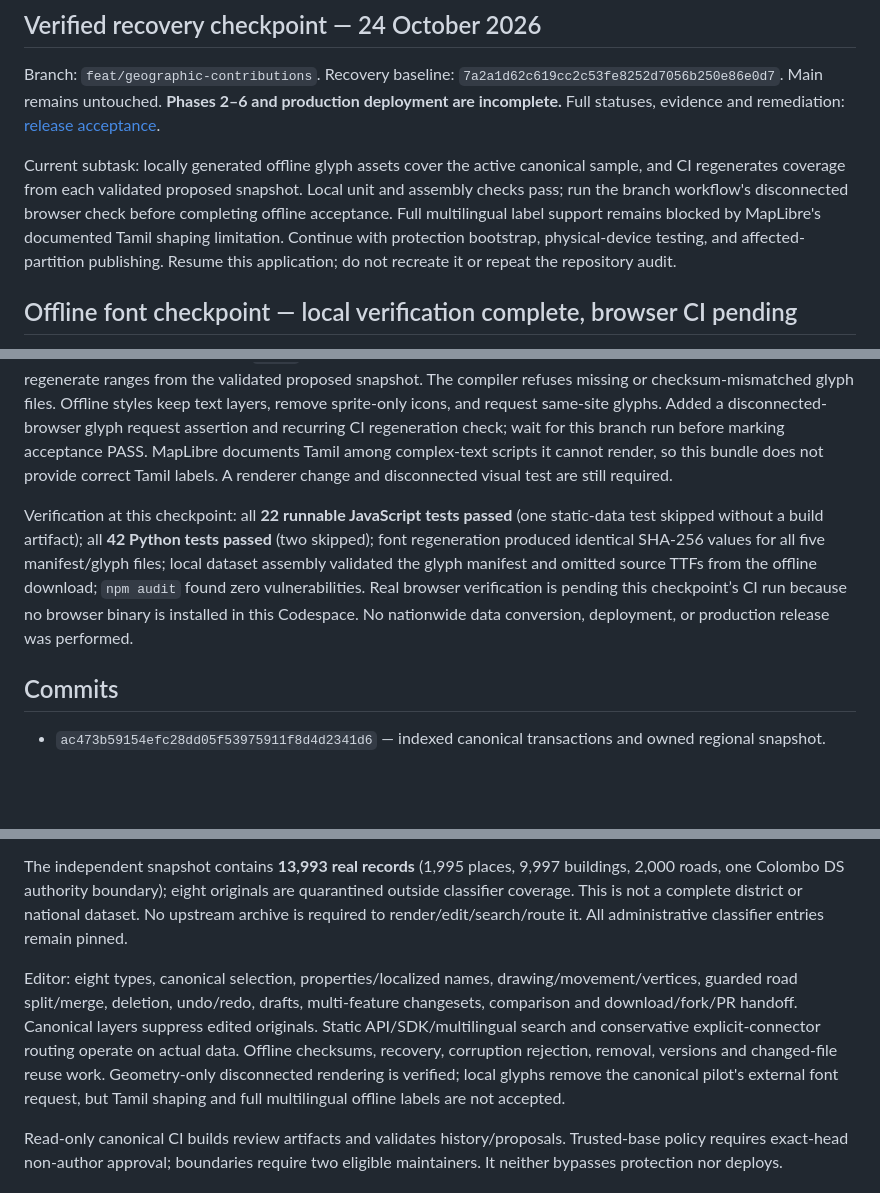
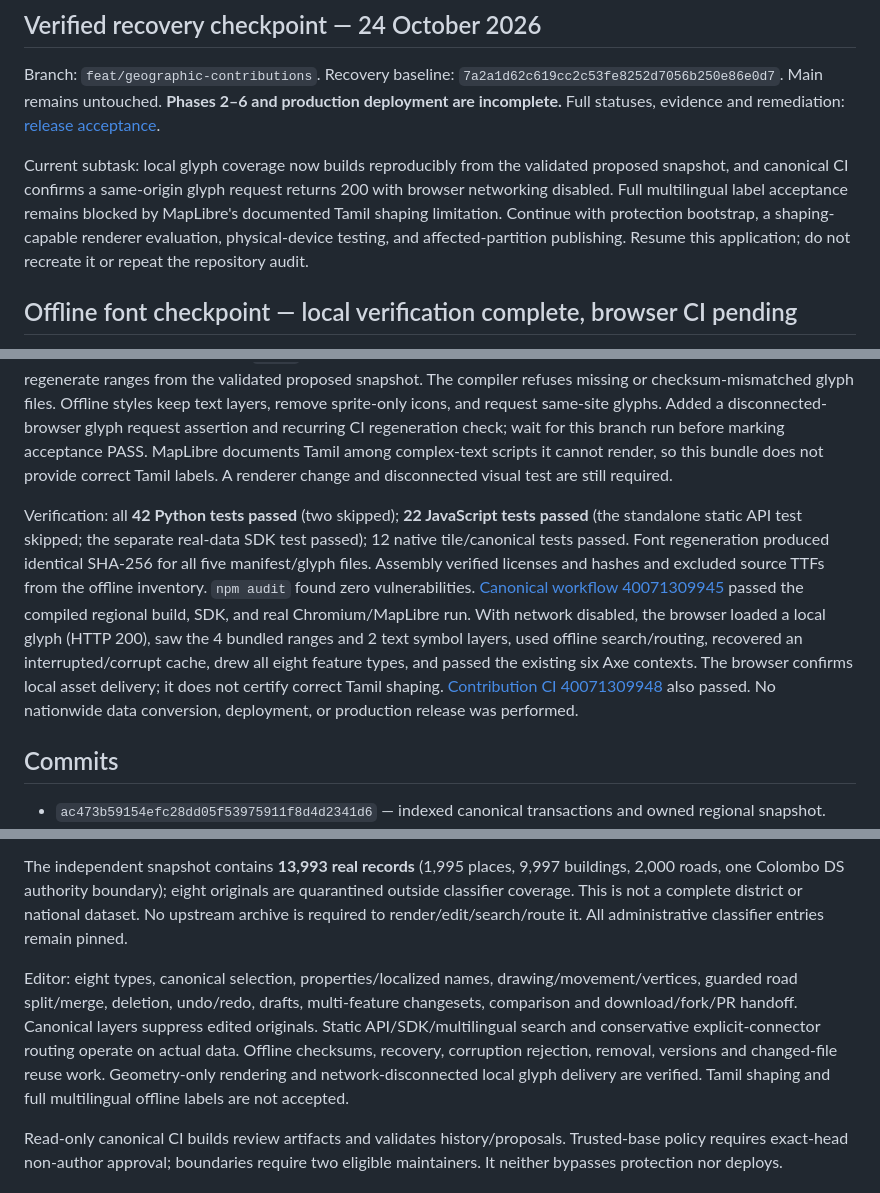
Before and after one commit to MazoPlatforms/maps, a Markdown page: docs/development-progress.md, 3 parts joined by grey strips. Rendered like a GitHub page; blank space fills up the shorter version.

Commit message:
Record offline glyph verification and limitations

```diff
--- a/docs/development-progress.md
+++ b/docs/development-progress.md
@@ -4,13 +4,13 @@
 
 Branch: `feat/geographic-contributions`. Recovery baseline: `7a2a1d62c619cc2c53fe8252d7056b250e86e0d7`. Main remains untouched. **Phases 2–6 and production deployment are incomplete.** Full statuses, evidence and remediation: [release acceptance](release-acceptance.md).
 
-Current subtask: locally generated offline glyph assets cover the active canonical sample, and CI regenerates coverage from each validated proposed snapshot. Local unit and assembly checks pass; run the branch workflow's disconnected browser check before completing offline acceptance. Full multilingual label support remains blocked by MapLibre's documented Tamil shaping limitation. Continue with protection bootstrap, physical-device testing, and affected-partition publishing. Resume this application; do not recreate it or repeat the repository audit.
+Current subtask: local glyph coverage now builds reproducibly from the validated proposed snapshot, and canonical CI confirms a same-origin glyph request returns 200 with browser networking disabled. Full multilingual label acceptance remains blocked by MapLibre's documented Tamil shaping limitation. Continue with protection bootstrap, a shaping-capable renderer evaluation, physical-device testing, and affected-partition publishing. Resume this application; do not recreate it or repeat the repository audit.
 
 ## Offline font checkpoint — local verification complete, browser CI pending
 
 Generated a locally hosted MapLibre glyph bundle for all active canonical pilot labels, including Tamil and Sinhala codepoint ranges. Inputs are three Noto font families pinned to Google Fonts commit `e7db6ca603fd4862010383ff17ffd6cc4ffac1c0`; original TTFs and separate OFL 1.1 notices are retained. A local Node script calls the pinned BSD-3-Clause MapLibre font-maker WASM runtime, derives ranges from active canonical labels, NFKC-normalizes only rendered `@name` text, and emits deterministic checksummed PBFs. Candidate PR builds regenerate ranges from the validated proposed snapshot. The compiler refuses missing or checksum-mismatched glyph files. Offline styles keep text layers, remove sprite-only icons, and request same-site glyphs. Added a disconnected-browser glyph request assertion and recurring CI regeneration check; wait for this branch run before marking acceptance PASS. MapLibre documents Tamil among complex-text scripts it cannot render, so this bundle does not provide correct Tamil labels. A renderer change and disconnected visual test are still required.
 
-Verification at this checkpoint: all **22 runnable JavaScript tests passed** (one static-data test skipped without a build artifact); all **42 Python tests passed** (two skipped); font regeneration produced identical SHA-256 values for all five manifest/glyph files; local dataset assembly validated the glyph manifest and omitted source TTFs from the offline download; `npm audit` found zero vulnerabilities. Real browser verification is pending this checkpoint’s CI run because no browser binary is installed in this Codespace. No nationwide data conversion, deployment, or production release was performed.
+Verification: all **42 Python tests passed** (two skipped); **22 JavaScript tests passed** (the standalone static API test skipped; the separate real-data SDK test passed); 12 native tile/canonical tests passed. Font regeneration produced identical SHA-256 for all five manifest/glyph files. Assembly verified licenses and hashes and excluded source TTFs from the offline inventory. `npm audit` found zero vulnerabilities. [Canonical workflow 40071309945](https://github.com/MazoPlatforms/maps/actions/runs/40071309945) passed the compiled regional build, SDK, and real Chromium/MapLibre run. With network disabled, the browser loaded a local glyph (HTTP 200), saw the 4 bundled ranges and 2 text symbol layers, used offline search/routing, recovered an interrupted/corrupt cache, drew all eight feature types, and passed the existing six Axe contexts. The browser confirms local asset delivery; it does not certify correct Tamil shaping. [Contribution CI 40071309948](https://github.com/MazoPlatforms/maps/actions/runs/40071309948) also passed. No nationwide data conversion, deployment, or production release was performed.
 
 ## Commits
 
@@ -28,7 +29,7 @@ Preserved Phase 1.5 and the original viewer/design. Selected indexed SQLite work
 
 The independent snapshot contains **13,993 real records** (1,995 places, 9,997 buildings, 2,000 roads, one Colombo DS authority boundary); eight originals are quarantined outside classifier coverage. This is not a complete district or national dataset. No upstream archive is required to render/edit/search/route it. All administrative classifier entries remain pinned.
 
-Editor: eight types, canonical selection, properties/localized names, drawing/movement/vertices, guarded road split/merge, deletion, undo/redo, drafts, multi-feature changesets, comparison and download/fork/PR handoff. Canonical layers suppress edited originals. Static API/SDK/multilingual search and conservative explicit-connector routing operate on actual data. Offline checksums, recovery, corruption rejection, removal, versions and changed-file reuse work. Geometry-only disconnected rendering is verified; local glyphs remove the canonical pilot's external font request, but Tamil shaping and full multilingual offline labels are not accepted.
+Editor: eight types, canonical selection, properties/localized names, drawing/movement/vertices, guarded road split/merge, deletion, undo/redo, drafts, multi-feature changesets, comparison and download/fork/PR handoff. Canonical layers suppress edited originals. Static API/SDK/multilingual search and conservative explicit-connector routing operate on actual data. Offline checksums, recovery, corruption rejection, removal, versions and changed-file reuse work. Geometry-only rendering and network-disconnected local glyph delivery are verified. Tamil shaping and full multilingual offline labels are not accepted.
 
 Read-only canonical CI builds review artifacts and validates history/proposals. Trusted-base policy requires exact-head non-author approval; boundaries require two eligible maintainers. It neither bypasses protection nor deploys.
 
```
Also changed, not shown: other parts of docs/development-progress.md (+2 -1 lines), docs/canonical-data.md (+1 -1 lines), docs/release-acceptance.md (+1 -1 lines).
